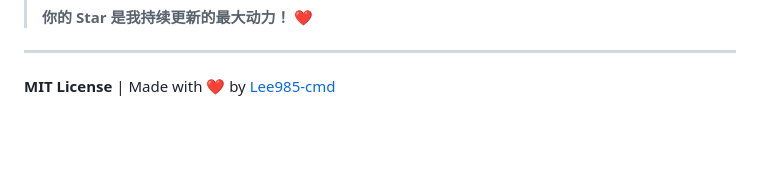
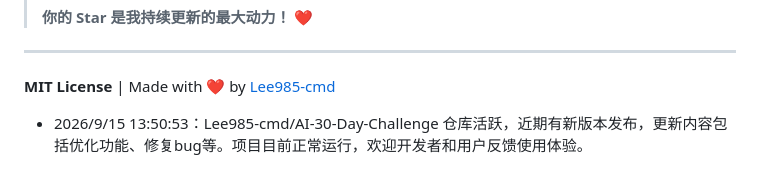
Before and after one commit to Lee985-cmd/AI-30-Day-Challenge, a Markdown page: README.md, the part around the change. GitHub-like rendering; blank space fills up the shorter version.

Commit message:
🤖 Auto: 2026/9/15 13:50:53

```diff
--- a/README.md
+++ b/README.md
@@ -251,3 +251,6 @@ AI-30-Day-Challenge/
 ---
 
 **MIT License** | Made with ❤️ by [Lee985-cmd](https://github.com/Lee985-cmd)
+
+
+- 2026/9/15 13:50:53：Lee985-cmd/AI-30-Day-Challenge 仓库活跃，近期有新版本发布，更新内容包括优化功能、修复bug等。项目目前正常运行，欢迎开发者和用户反馈使用体验。
```
